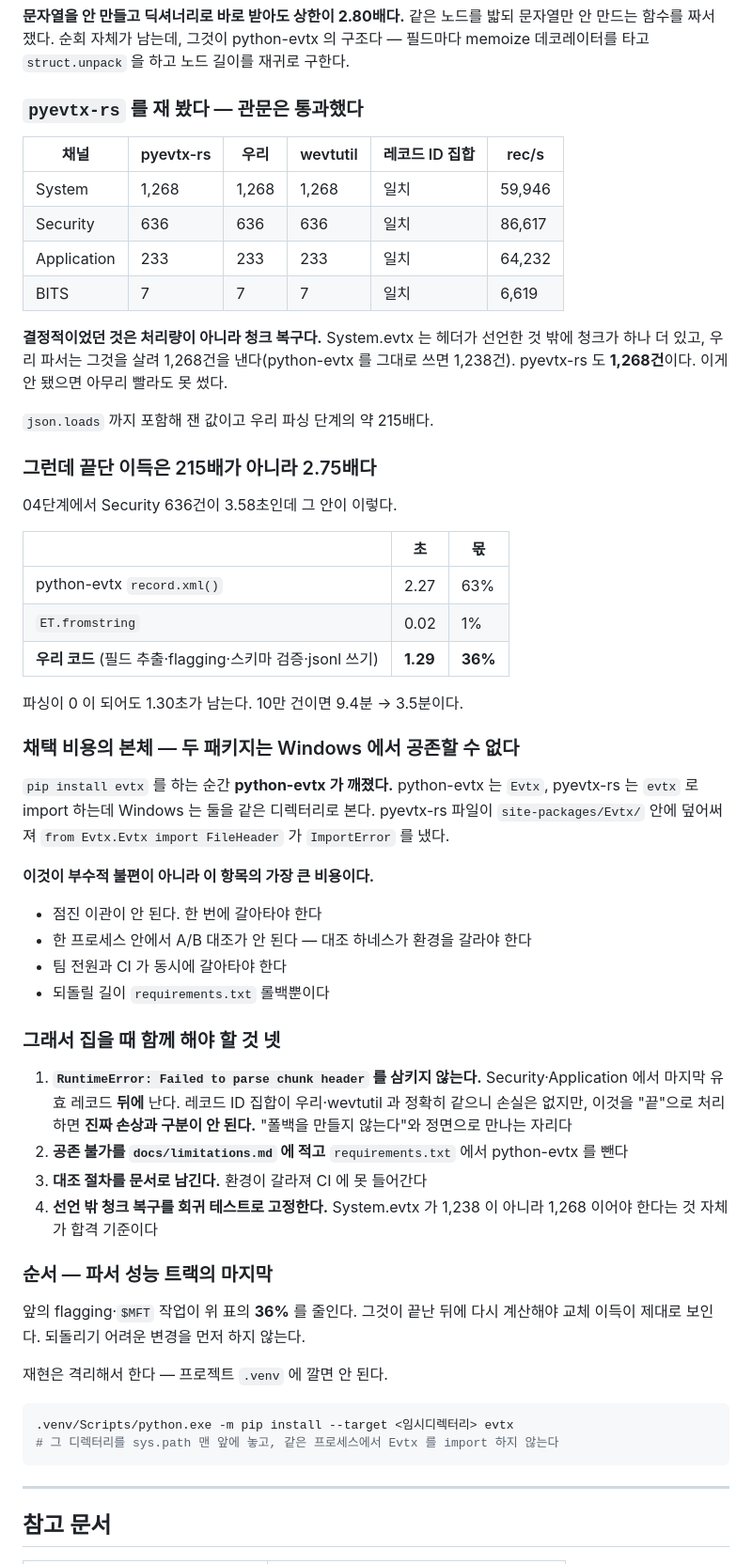
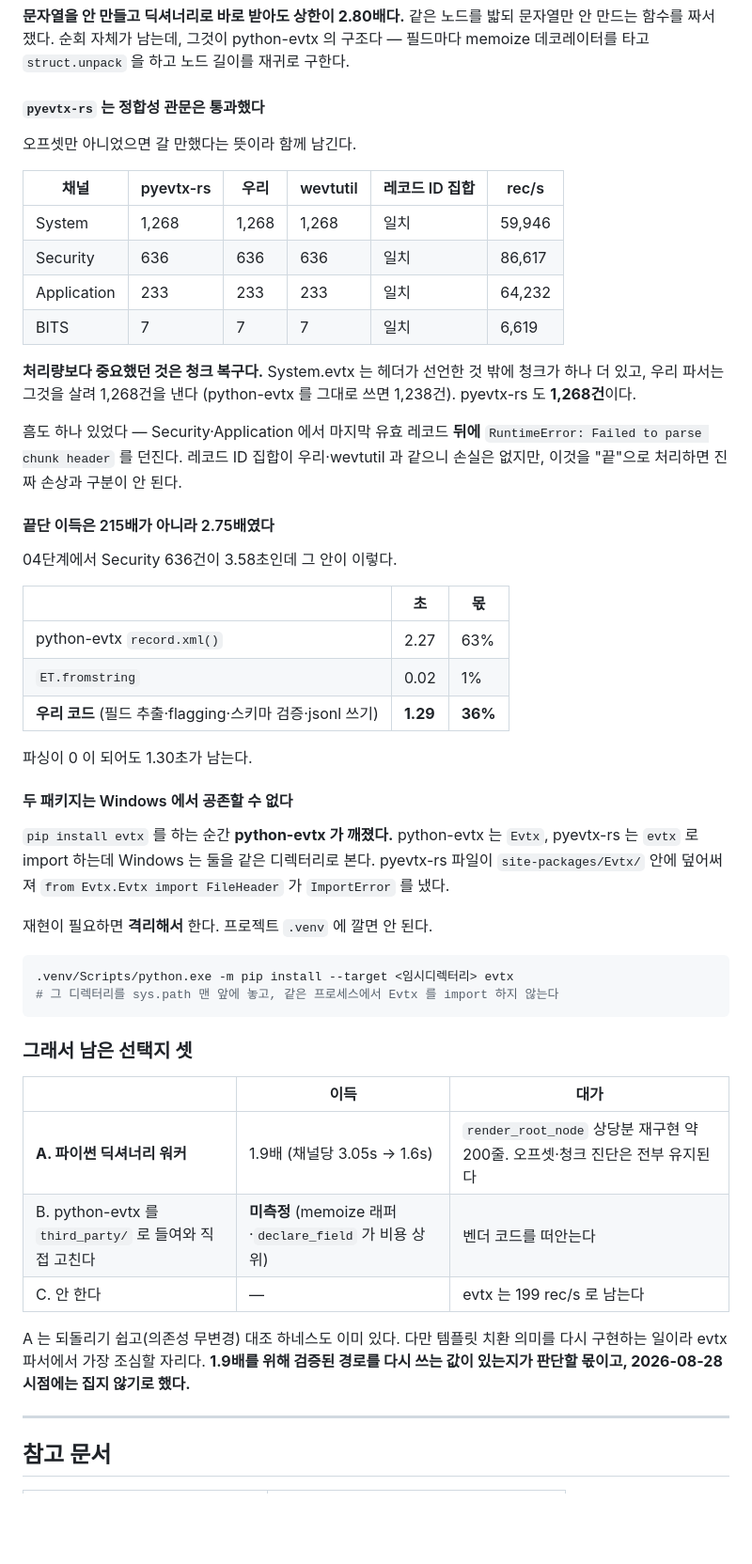
Before and after one commit to TwinWhales/DFIR_Triage_Automation, a Markdown page: work.md, the part around one of its changes. Shown at 94% size. GitHub-like rendering; blank space fills up the shorter version.

````diff
--- a/work.md
+++ b/work.md
@@ -371,7 +403,9 @@ GUI 가 04단계의 "후보 보여 주고 멈춤" 을 그대로 보여 주는지
 그것이 python-evtx 의 구조다 — 필드마다 memoize 데코레이터를 타고
 `struct.unpack` 을 하고 노드 길이를 재귀로 구한다.
 
-### `pyevtx-rs` 를 재 봤다 — 관문은 통과했다
+#### `pyevtx-rs` 는 정합성 관문은 통과했다
+
+오프셋만 아니었으면 갈 만했다는 뜻이라 함께 남긴다.
 
 | 채널 | pyevtx-rs | 우리 | wevtutil | 레코드 ID 집합 | rec/s |
 |---|---|---|---|---|---|
@@ -380,14 +414,16 @@ GUI 가 04단계의 "후보 보여 주고 멈춤" 을 그대로 보여 주는지
 | Application | 233 | 233 | 233 | 일치 | 64,232 |
 | BITS | 7 | 7 | 7 | 일치 | 6,619 |
 
-**결정적이었던 것은 처리량이 아니라 청크 복구다.** System.evtx 는 헤더가
-선언한 것 밖에 청크가 하나 더 있고, 우리 파서는 그것을 살려 1,268건을
-낸다(python-evtx 를 그대로 쓰면 1,238건). pyevtx-rs 도 **1,268건**이다.
-이게 안 됐으면 아무리 빨라도 못 썼다.
+**처리량보다 중요했던 것은 청크 복구다.** System.evtx 는 헤더가 선언한 것
+밖에 청크가 하나 더 있고, 우리 파서는 그것을 살려 1,268건을 낸다
+(python-evtx 를 그대로 쓰면 1,238건). pyevtx-rs 도 **1,268건**이다.
 
-`json.loads` 까지 포함해 잰 값이고 우리 파싱 단계의 약 215배다.
+흠도 하나 있었다 — Security·Application 에서 마지막 유효 레코드 **뒤에**
+`RuntimeError: Failed to parse chunk header` 를 던진다. 레코드 ID 집합이
+우리·wevtutil 과 같으니 손실은 없지만, 이것을 "끝"으로 처리하면 진짜
+손상과 구분이 안 된다.
 
-### 그런데 끝단 이득은 215배가 아니라 2.75배다
+#### 끝단 이득은 215배가 아니라 2.75배였다
 
 04단계에서 Security 636건이 3.58초인데 그 안이 이렇다.
 
@@ -397,47 +433,34 @@ GUI 가 04단계의 "후보 보여 주고 멈춤" 을 그대로 보여 주는지
 | `ET.fromstring` | 0.02 | 1% |
 | **우리 코드** (필드 추출·flagging·스키마 검증·jsonl 쓰기) | **1.29** | **36%** |
 
-파싱이 0 이 되어도 1.30초가 남는다. 10만 건이면 9.4분 → 3.5분이다.
+파싱이 0 이 되어도 1.30초가 남는다.
 
-### 채택 비용의 본체 — 두 패키지는 Windows 에서 공존할 수 없다
+#### 두 패키지는 Windows 에서 공존할 수 없다
 
 `pip install evtx` 를 하는 순간 **python-evtx 가 깨졌다.** python-evtx 는
 `Evtx`, pyevtx-rs 는 `evtx` 로 import 하는데 Windows 는 둘을 같은
 디렉터리로 본다. pyevtx-rs 파일이 `site-packages/Evtx/` 안에 덮어써져
 `from Evtx.Evtx import FileHeader` 가 `ImportError` 를 냈다.
 
-**이것이 부수적 불편이 아니라 이 항목의 가장 큰 비용이다.**
-
-- 점진 이관이 안 된다. 한 번에 갈아타야 한다
-- 한 프로세스 안에서 A/B 대조가 안 된다 — 대조 하네스가 환경을 갈라야 한다
-- 팀 전원과 CI 가 동시에 갈아타야 한다
-- 되돌릴 길이 `requirements.txt` 롤백뿐이다
-
-### 그래서 집을 때 함께 해야 할 것 넷
-
-1. **`RuntimeError: Failed to parse chunk header` 를 삼키지 않는다.**
-   Security·Application 에서 마지막 유효 레코드 **뒤에** 난다. 레코드 ID
-   집합이 우리·wevtutil 과 정확히 같으니 손실은 없지만, 이것을 "끝"으로
-   처리하면 **진짜 손상과 구분이 안 된다.** "폴백을 만들지 않는다"와
-   정면으로 만나는 자리다
-2. **공존 불가를 `docs/limitations.md` 에 적고** `requirements.txt` 에서
-   python-evtx 를 뺀다
-3. **대조 절차를 문서로 남긴다.** 환경이 갈라져 CI 에 못 들어간다
-4. **선언 밖 청크 복구를 회귀 테스트로 고정한다.** System.evtx 가 1,238
-   이 아니라 1,268 이어야 한다는 것 자체가 합격 기준이다
-
-### 순서 — 파서 성능 트랙의 마지막
-
-앞의 flagging·`$MFT` 작업이 위 표의 **36%** 를 줄인다. 그것이 끝난 뒤에
-다시 계산해야 교체 이득이 제대로 보인다. 되돌리기 어려운 변경을 먼저
-하지 않는다.
-
-재현은 격리해서 한다 — 프로젝트 `.venv` 에 깔면 안 된다.
+재현이 필요하면 **격리해서** 한다. 프로젝트 `.venv` 에 깔면 안 된다.
 
 ```bash
 .venv/Scripts/python.exe -m pip install --target <임시디렉터리> evtx
 # 그 디렉터리를 sys.path 맨 앞에 놓고, 같은 프로세스에서 Evtx 를 import 하지 않는다
 ```
+
+### 그래서 남은 선택지 셋
+
+| | 이득 | 대가 |
+|---|---|---|
+| **A. 파이썬 딕셔너리 워커** | 1.9배 (채널당 3.05s → 1.6s) | `render_root_node` 상당분 재구현 약 200줄. 오프셋·청크 진단은 전부 유지된다 |
+| B. python-evtx 를 `third_party/` 로 들여와 직접 고친다 | **미측정** (memoize 래퍼·`declare_field` 가 비용 상위) | 벤더 코드를 떠안는다 |
+| C. 안 한다 | — | evtx 는 199 rec/s 로 남는다 |
+
+A 는 되돌리기 쉽고(의존성 무변경) 대조 하네스도 이미 있다. 다만 템플릿
+치환 의미를 다시 구현하는 일이라 evtx 파서에서 가장 조심할 자리다.
+**1.9배를 위해 검증된 경로를 다시 쓰는 값이 있는지가 판단할 몫이고,
+2026-08-28 시점에는 집지 않기로 했다.**
 
 ---
 
````
Also changed, not shown: other parts of work.md (+34 -2 lines), docs/limitations.md (+24 -0 lines).
